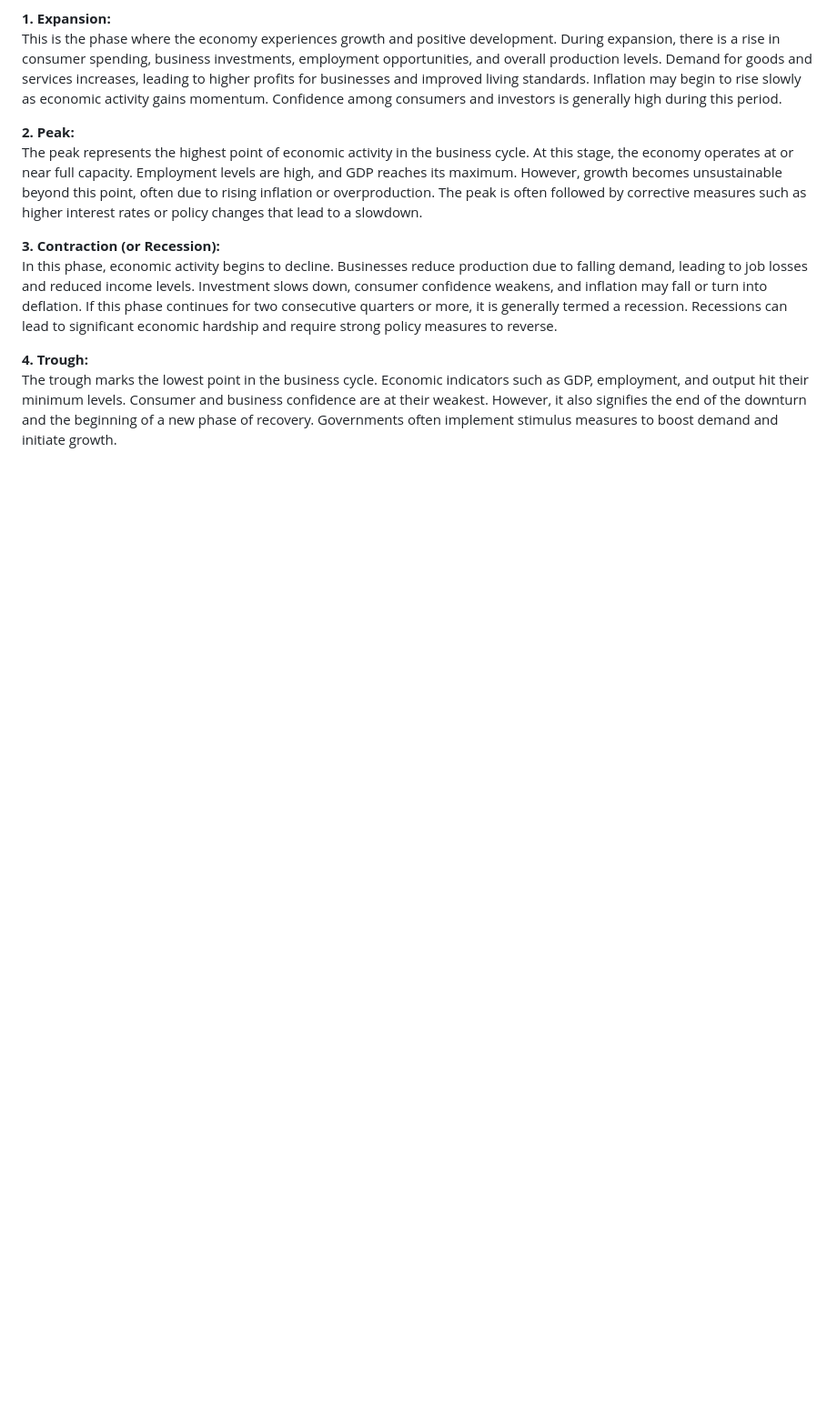
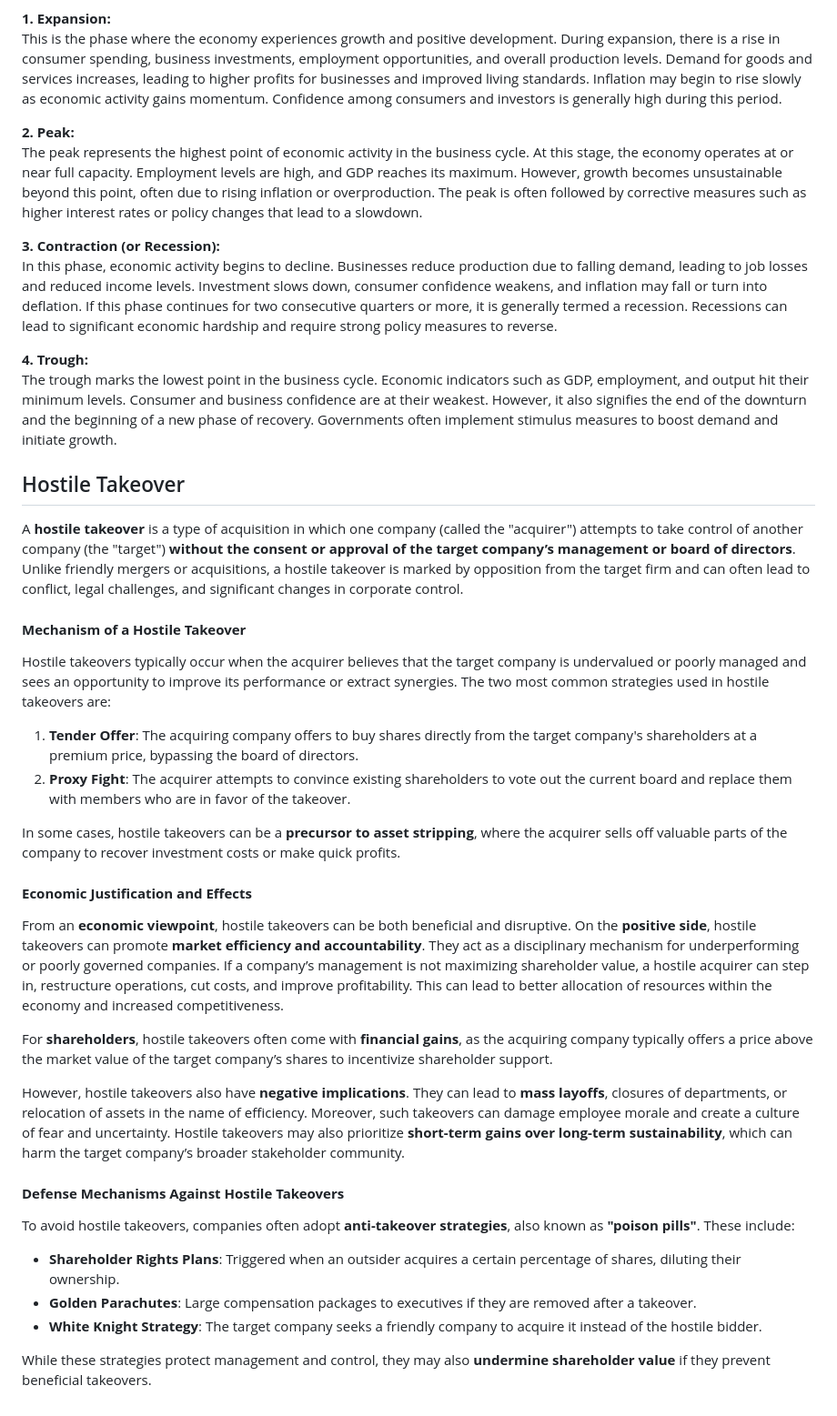
Before and after one commit to IshadP/Obsidian_Notes, a Markdown page: _Quick Notes/EIT Questins.md, the part around the change. Shown: that part at 91% size. Rendered like a GitHub page; blank space fills up the shorter version.

Commit message:
vault backup: 2025-05-04 16:16:42

```diff
--- a/_Quick Notes/EIT Questins.md
+++ b/_Quick Notes/EIT Questins.md
@@ -79,3 +79,28 @@ In this phase, economic activity begins to decline. Businesses reduce production
 
 **4. Trough:**
 The trough marks the lowest point in the business cycle. Economic indicators such as GDP, employment, and output hit their minimum levels. Consumer and business confidence are at their weakest. However, it also signifies the end of the downturn and the beginning of a new phase of recovery. Governments often implement stimulus measures to boost demand and initiate growth.
+
+## Hostile Takeover
+A **hostile takeover** is a type of acquisition in which one company (called the "acquirer") attempts to take control of another company (the "target") **without the consent or approval of the target company’s management or board of directors**. Unlike friendly mergers or acquisitions, a hostile takeover is marked by opposition from the target firm and can often lead to conflict, legal challenges, and significant changes in corporate control.
+
+#### **Mechanism of a Hostile Takeover**
+Hostile takeovers typically occur when the acquirer believes that the target company is undervalued or poorly managed and sees an opportunity to improve its performance or extract synergies. The two most common strategies used in hostile takeovers are:
+
+1. **Tender Offer**: The acquiring company offers to buy shares directly from the target company's shareholders at a premium price, bypassing the board of directors.
+2. **Proxy Fight**: The acquirer attempts to convince existing shareholders to vote out the current board and replace them with members who are in favor of the takeover.
+
+In some cases, hostile takeovers can be a **precursor to asset stripping**, where the acquirer sells off valuable parts of the company to recover investment costs or make quick profits.
+#### **Economic Justification and Effects**
+From an **economic viewpoint**, hostile takeovers can be both beneficial and disruptive.
+On the **positive side**, hostile takeovers can promote **market efficiency and accountability**. They act as a disciplinary mechanism for underperforming or poorly governed companies. If a company’s management is not maximizing shareholder value, a hostile acquirer can step in, restructure operations, cut costs, and improve profitability. This can lead to better allocation of resources within the economy and increased competitiveness.
+
+For **shareholders**, hostile takeovers often come with **financial gains**, as the acquiring company typically offers a price above the market value of the target company’s shares to incentivize shareholder support.
+
+However, hostile takeovers also have **negative implications**. They can lead to **mass layoffs**, closures of departments, or relocation of assets in the name of efficiency. Moreover, such takeovers can damage employee morale and create a culture of fear and uncertainty. Hostile takeovers may also prioritize **short-term gains over long-term sustainability**, which can harm the target company’s broader stakeholder community.
+#### **Defense Mechanisms Against Hostile Takeovers**
+To avoid hostile takeovers, companies often adopt **anti-takeover strategies**, also known as **"poison pills"**. These include:
+- **Shareholder Rights Plans**: Triggered when an outsider acquires a certain percentage of shares, diluting their ownership.
+- **Golden Parachutes**: Large compensation packages to executives if they are removed after a takeover.
+- **White Knight Strategy**: The target company seeks a friendly company to acquire it instead of the hostile bidder.
+
+While these strategies protect management and control, they may also **undermine shareholder value** if they prevent beneficial takeovers.
```
